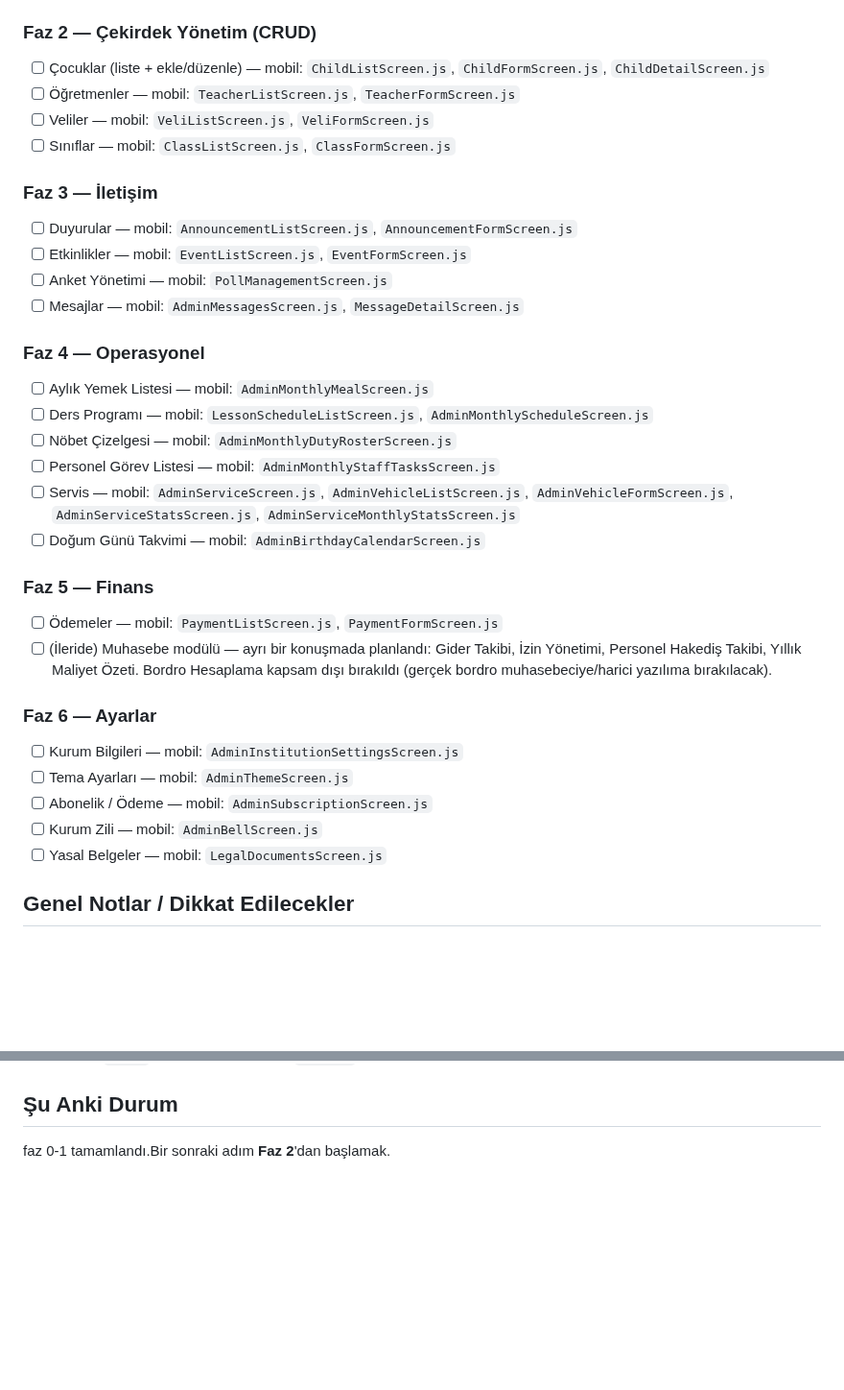
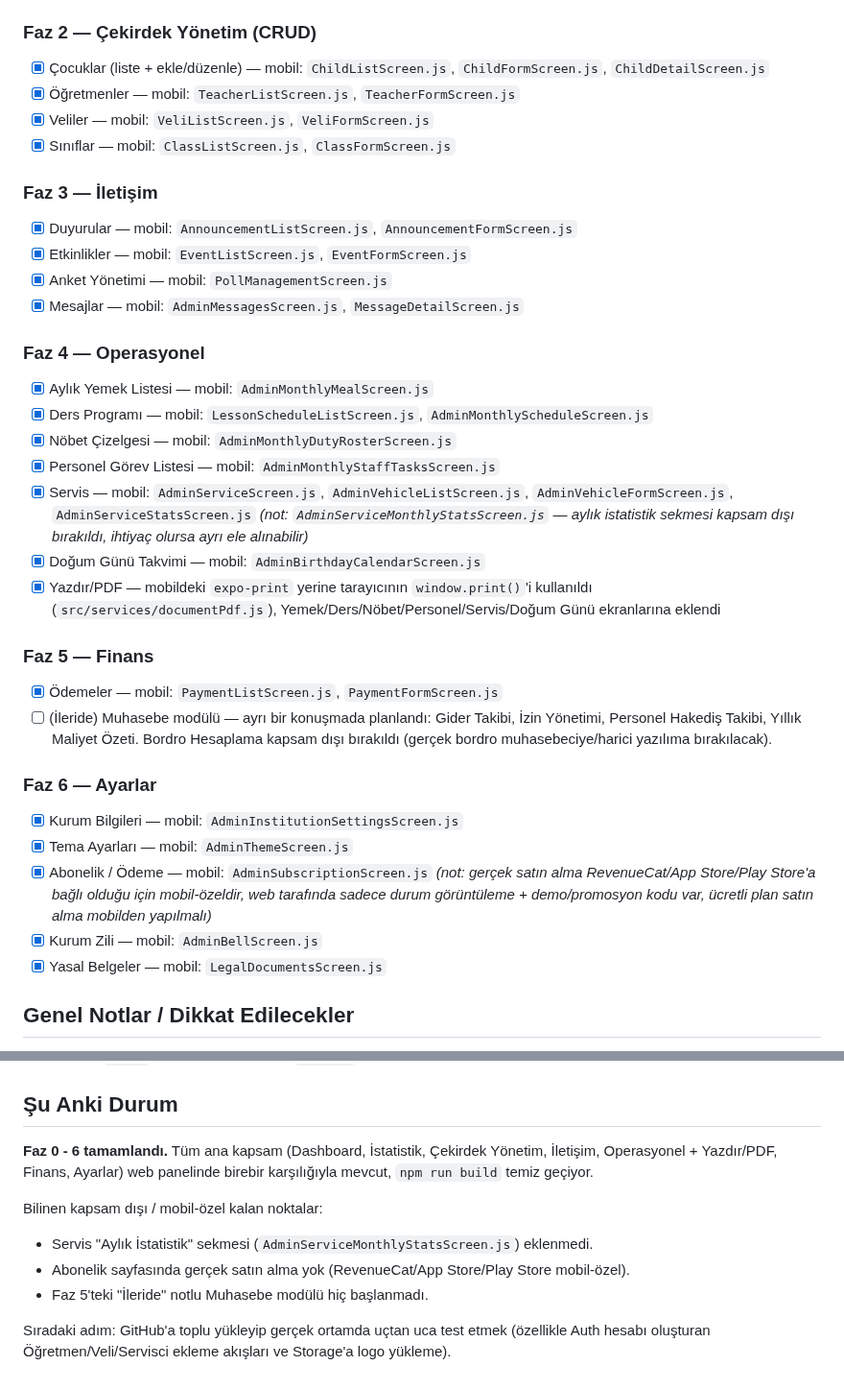
Before and after one commit to furukcell/Yumurcak-app, a Markdown page: docs/web-panel-plan.md, 2 parts joined by grey strips. Shown at 96% size. Drawn GitHub-style; blank space fills up the shorter version.

```diff
--- a/docs/web-panel-plan.md
+++ b/docs/web-panel-plan.md
@@ -60,35 +60,36 @@ client-side, mobil app bundle'ında da açık duruyor, gizli değil).
 - [x] İstatistik sayfası — mobildeki `AdminStatisticsScreen.js` mantığının web karşılığı (5 sekme: Genel/Öğretmenler/Çocuklar/Riskler/Aktivite, `antd` bileşenleriyle)
 
 ### Faz 2 — Çekirdek Yönetim (CRUD)
-- [ ] Çocuklar (liste + ekle/düzenle) — mobil: `ChildListScreen.js`, `ChildFormScreen.js`, `ChildDetailScreen.js`
-- [ ] Öğretmenler — mobil: `TeacherListScreen.js`, `TeacherFormScreen.js`
-- [ ] Veliler — mobil: `VeliListScreen.js`, `VeliFormScreen.js`
-- [ ] Sınıflar — mobil: `ClassListScreen.js`, `ClassFormScreen.js`
+- [x] Çocuklar (liste + ekle/düzenle) — mobil: `ChildListScreen.js`, `ChildFormScreen.js`, `ChildDetailScreen.js`
+- [x] Öğretmenler — mobil: `TeacherListScreen.js`, `TeacherFormScreen.js`
+- [x] Veliler — mobil: `VeliListScreen.js`, `VeliFormScreen.js`
+- [x] Sınıflar — mobil: `ClassListScreen.js`, `ClassFormScreen.js`
 
 ### Faz 3 — İletişim
-- [ ] Duyurular — mobil: `AnnouncementListScreen.js`, `AnnouncementFormScreen.js`
-- [ ] Etkinlikler — mobil: `EventListScreen.js`, `EventFormScreen.js`
-- [ ] Anket Yönetimi — mobil: `PollManagementScreen.js`
-- [ ] Mesajlar — mobil: `AdminMessagesScreen.js`, `MessageDetailScreen.js`
+- [x] Duyurular — mobil: `AnnouncementListScreen.js`, `AnnouncementFormScreen.js`
+- [x] Etkinlikler — mobil: `EventListScreen.js`, `EventFormScreen.js`
+- [x] Anket Yönetimi — mobil: `PollManagementScreen.js`
+- [x] Mesajlar — mobil: `AdminMessagesScreen.js`, `MessageDetailScreen.js`
 
 ### Faz 4 — Operasyonel
-- [ ] Aylık Yemek Listesi — mobil: `AdminMonthlyMealScreen.js`
-- [ ] Ders Programı — mobil: `LessonScheduleListScreen.js`, `AdminMonthlyScheduleScreen.js`
-- [ ] Nöbet Çizelgesi — mobil: `AdminMonthlyDutyRosterScreen.js`
-- [ ] Personel Görev Listesi — mobil: `AdminMonthlyStaffTasksScreen.js`
-- [ ] Servis — mobil: `AdminServiceScreen.js`, `AdminVehicleListScreen.js`, `AdminVehicleFormScreen.js`, `AdminServiceStatsScreen.js`, `AdminServiceMonthlyStatsScreen.js`
-- [ ] Doğum Günü Takvimi — mobil: `AdminBirthdayCalendarScreen.js`
+- [x] Aylık Yemek Listesi — mobil: `AdminMonthlyMealScreen.js`
+- [x] Ders Programı — mobil: `LessonScheduleListScreen.js`, `AdminMonthlyScheduleScreen.js`
+- [x] Nöbet Çizelgesi — mobil: `AdminMonthlyDutyRosterScreen.js`
+- [x] Personel Görev Listesi — mobil: `AdminMonthlyStaffTasksScreen.js`
+- [x] Servis — mobil: `AdminServiceScreen.js`, `AdminVehicleListScreen.js`, `AdminVehicleFormScreen.js`, `AdminServiceStatsScreen.js` *(not: `AdminServiceMonthlyStatsScreen.js` — aylık istatistik sekmesi kapsam dışı bırakıldı, ihtiyaç olursa ayrı ele alınabilir)*
+- [x] Doğum Günü Takvimi — mobil: `AdminBirthdayCalendarScreen.js`
+- [x] Yazdır/PDF — mobildeki `expo-print` yerine tarayıcının `window.print()`'i kullanıldı (`src/services/documentPdf.js`), Yemek/Ders/Nöbet/Personel/Servis/Doğum Günü ekranlarına eklendi
 
 ### Faz 5 — Finans
-- [ ] Ödemeler — mobil: `PaymentListScreen.js`, `PaymentFormScreen.js`
+- [x] Ödemeler — mobil: `PaymentListScreen.js`, `PaymentFormScreen.js`
 - [ ] (İleride) Muhasebe modülü — ayrı bir konuşmada planlandı: Gider Takibi, İzin Yönetimi, Personel Hakediş Takibi, Yıllık Maliyet Özeti. Bordro Hesaplama kapsam dışı bırakıldı (gerçek bordro muhasebeciye/harici yazılıma bırakılacak).
 
 ### Faz 6 — Ayarlar
-- [ ] Kurum Bilgileri — mobil: `AdminInstitutionSettingsScreen.js`
-- [ ] Tema Ayarları — mobil: `AdminThemeScreen.js`
-- [ ] Abonelik / Ödeme — mobil: `AdminSubscriptionScreen.js`
-- [ ] Kurum Zili — mobil: `AdminBellScreen.js`
-- [ ] Yasal Belgeler — mobil: `LegalDocumentsScreen.js`
+- [x] Kurum Bilgileri — mobil: `AdminInstitutionSettingsScreen.js`
+- [x] Tema Ayarları — mobil: `AdminThemeScreen.js`
+- [x] Abonelik / Ödeme — mobil: `AdminSubscriptionScreen.js` *(not: gerçek satın alma RevenueCat/App Store/Play Store'a bağlı olduğu için mobil-özeldir, web tarafında sadece durum görüntüleme + demo/promosyon kodu var, ücretli plan satın alma mobilden yapılmalı)*
+- [x] Kurum Zili — mobil: `AdminBellScreen.js`
+- [x] Yasal Belgeler — mobil: `LegalDocumentsScreen.js`
 
 ## Genel Notlar / Dikkat Edilecekler
 
@@ -114,5 +115,15 @@ client-side, mobil app bundle'ında da açık duruyor, gizli değil).
 
 ## Şu Anki Durum
 
-faz 0-1 tamamlandı.Bir sonraki adım
-**Faz 2**'dan başlamak.
+**Faz 0 - 6 tamamlandı.** Tüm ana kapsam (Dashboard, İstatistik, Çekirdek
+Yönetim, İletişim, Operasyonel + Yazdır/PDF, Finans, Ayarlar) web
+panelinde birebir karşılığıyla mevcut, `npm run build` temiz geçiyor.
+
+Bilinen kapsam dışı / mobil-özel kalan noktalar:
+- Servis "Aylık İstatistik" sekmesi (`AdminServiceMonthlyStatsScreen.js`) eklenmedi.
+- Abonelik sayfasında gerçek satın alma yok (RevenueCat/App Store/Play Store mobil-özel).
+- Faz 5'teki "İleride" notlu Muhasebe modülü hiç başlanmadı.
+
+Sıradaki adım: GitHub'a toplu yükleyip gerçek ortamda uçtan uca test
+etmek (özellikle Auth hesabı oluşturan Öğretmen/Veli/Servisci ekleme
+akışları ve Storage'a logo yükleme).
```
